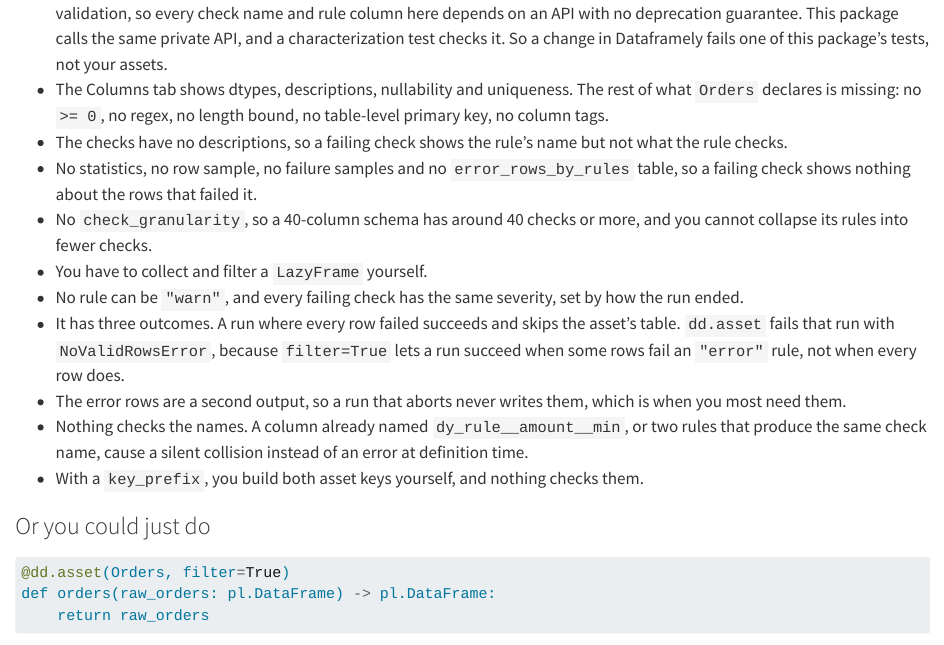
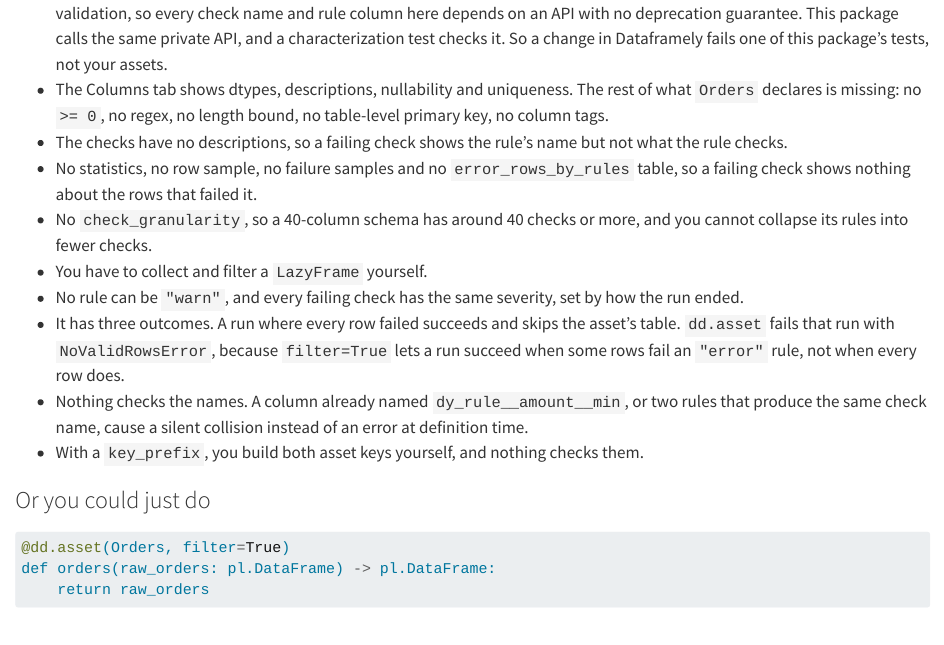
Before and after one commit to ozanozbeker/dagster-dataframely, a Quarto document (user_guide/hand-wiring.qmd): the page in a window 1100 px wide, from 7460 px down. Rendered offline with R 4.5, knitr and Pandoc in place of Quarto, with nearby package versions; some code elsewhere in the file could not run offline.

Commit message:
docs: drop the hand-wiring claim that an aborted run never writes the error rows
Dagster handles each output when the function yields it, so a step that yields the error rows and then raises still writes them.

Closes #133

```diff
--- a/user_guide/hand-wiring.qmd
+++ b/user_guide/hand-wiring.qmd
@@ -338,7 +338,6 @@ It differs from `dd.asset` in these ways:
 - It has three outcomes.
   A run where every row failed succeeds and skips the asset's table.
   `dd.asset` fails that run with `NoValidRowsError`, because `filter=True` lets a run succeed when some rows fail an `"error"` rule, not when every row does.
-- The error rows are a second output, so a run that aborts never writes them, which is when you most need them.
 - Nothing checks the names.
   A column already named `dy_rule__amount__min`, or two rules that produce the same check name, cause a silent collision instead of an error at definition time.
 - With a `key_prefix`, you build both asset keys yourself, and nothing checks them.
```
